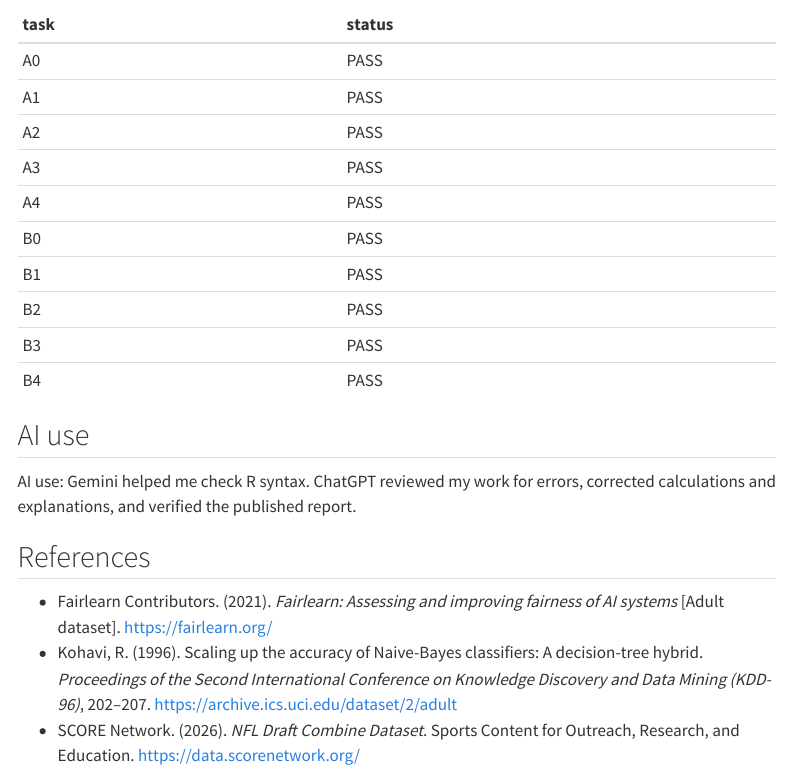
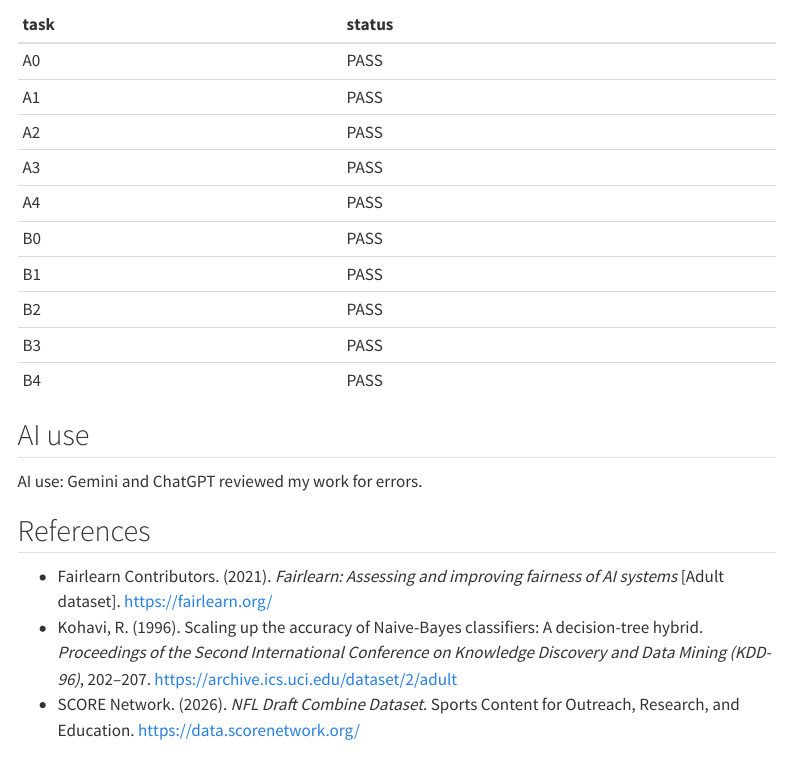
Before and after one commit to Medward4catu/New-Project, a Quarto document (reports/gp12_report.qmd): the page in a window 1100 px wide, from 16520 px down. Rendered offline with R 4.5, knitr and Pandoc in place of Quarto, with nearby package versions; menus at the side of the page are left out.

Commit message:
Shorten AI use line

```diff
--- a/reports/gp12_report.qmd
+++ b/reports/gp12_report.qmd
@@ -301,7 +301,7 @@ knitr::kable(checks_table)
 
 ## AI use
 
-AI use: Gemini helped me check R syntax. ChatGPT reviewed my work for errors, corrected calculations and explanations, and verified the published report.
+AI use: Gemini and ChatGPT reviewed my work for errors.
 
 ## References
 
```
Also changed, not shown: docs/search.json, 1 other file.
